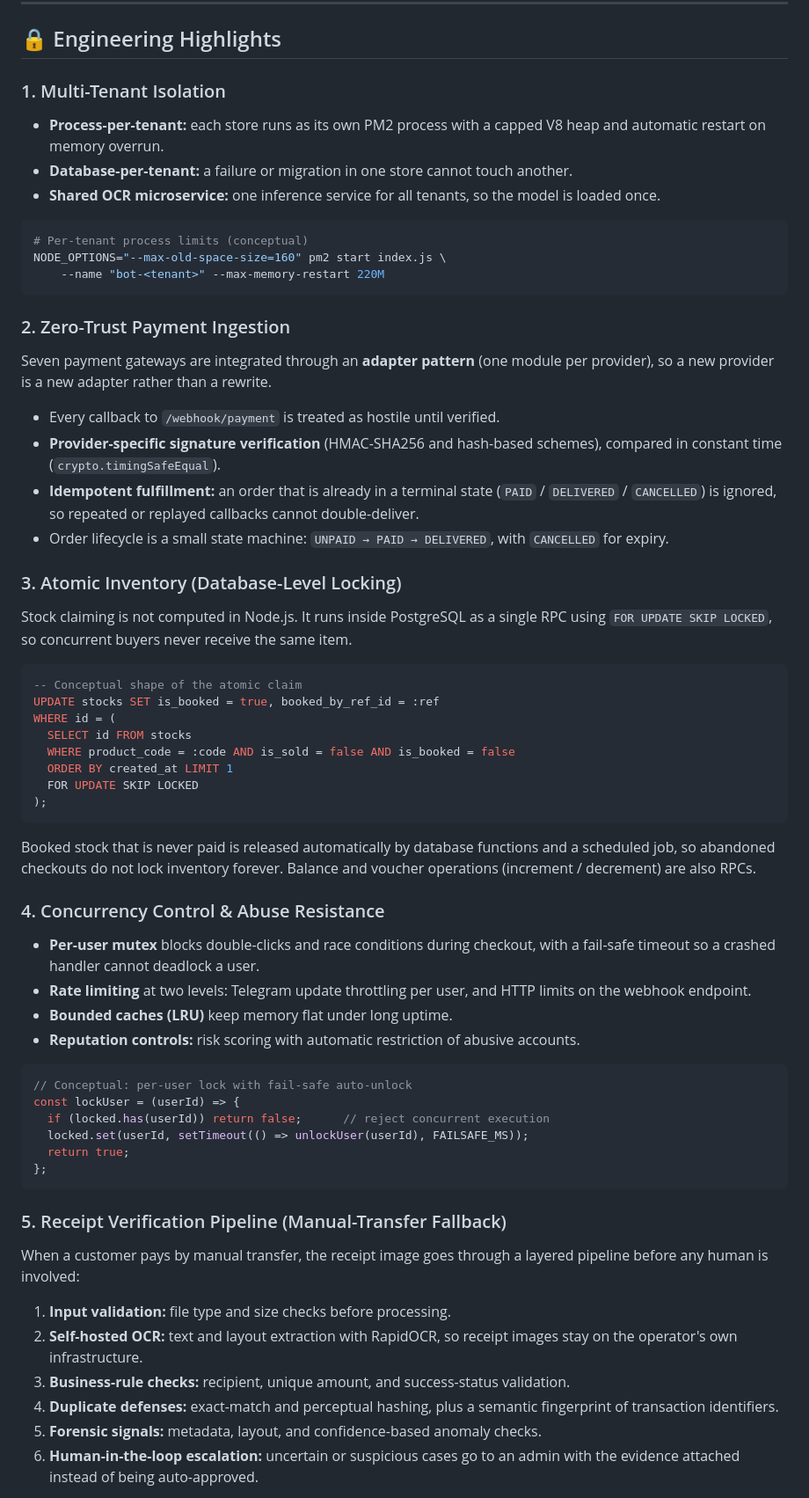
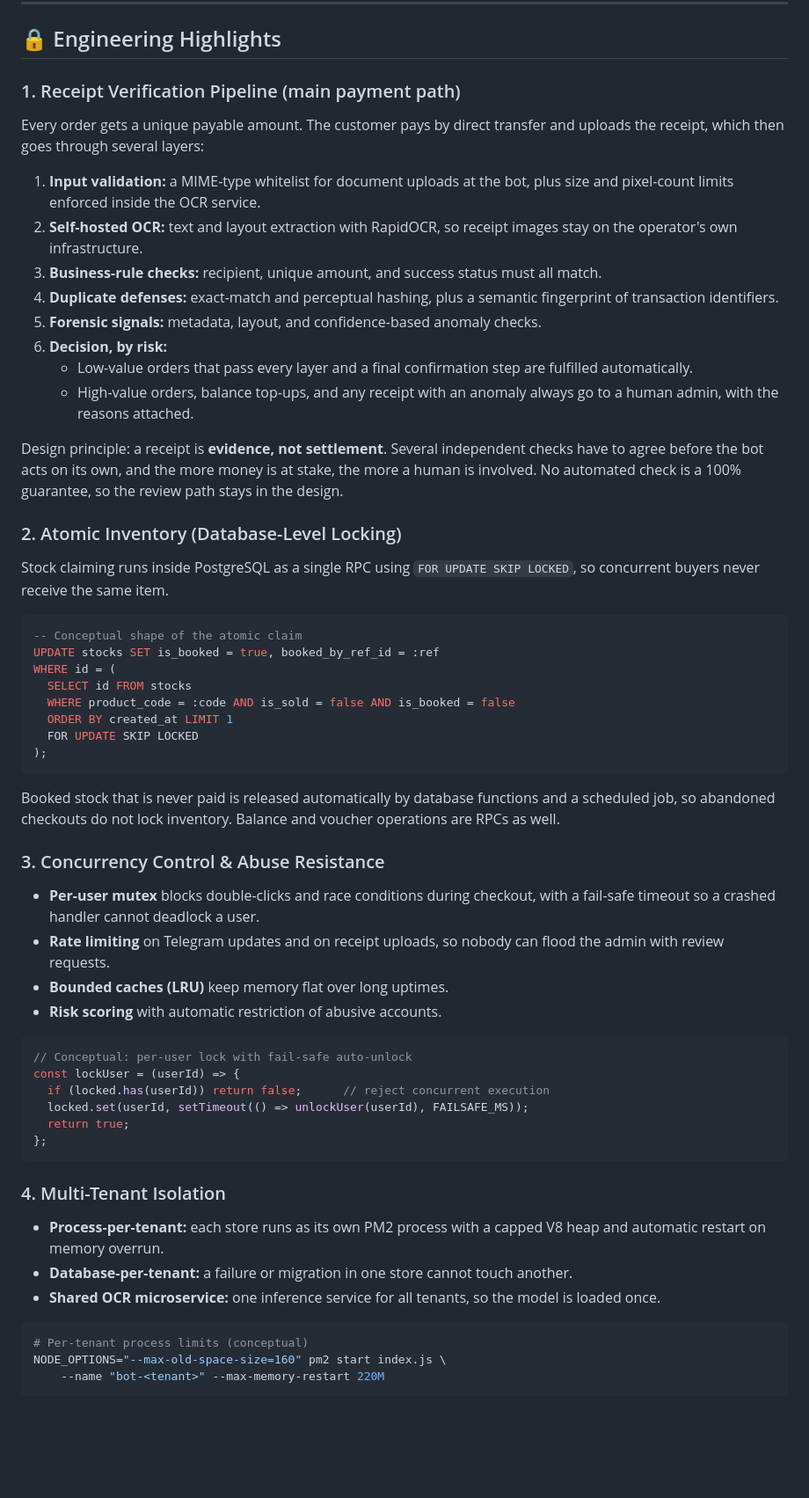
Before and after one commit to hugogustaaf/saas-infrastructure-core-V2, a Markdown page: README.md, the part around one of its changes. Shown at 88% size. Drawn GitHub-style; blank space fills up the shorter version.

````diff
--- a/README.md
+++ b/README.md
@@ -57,27 +61,22 @@ flowchart LR
 
 ## 🔒 Engineering Highlights
 
-### 1. Multi-Tenant Isolation
-- **Process-per-tenant:** each store runs as its own PM2 process with a capped V8 heap and automatic restart on memory overrun.
-- **Database-per-tenant:** a failure or migration in one store cannot touch another.
-- **Shared OCR microservice:** one inference service for all tenants, so the model is loaded once.
+### 1. Receipt Verification Pipeline (main payment path)
+Every order gets a unique payable amount. The customer pays by direct transfer and uploads the receipt, which then goes through several layers:
 
-```bash
-# Per-tenant process limits (conceptual)
-NODE_OPTIONS="--max-old-space-size=160" pm2 start index.js \
-    --name "bot-<tenant>" --max-memory-restart 220M
-```
+1. **Input validation:** a MIME-type whitelist for document uploads at the bot, plus size and pixel-count limits enforced inside the OCR service.
+2. **Self-hosted OCR:** text and layout extraction with RapidOCR, so receipt images stay on the operator's own infrastructure.
+3. **Business-rule checks:** recipient, unique amount, and success status must all match.
+4. **Duplicate defenses:** exact-match and perceptual hashing, plus a semantic fingerprint of transaction identifiers.
+5. **Forensic signals:** metadata, layout, and confidence-based anomaly checks.
+6. **Decision, by risk:**
+   - Low-value orders that pass every layer and a final confirmation step are fulfilled automatically.
+   - High-value orders, balance top-ups, and any receipt with an anomaly always go to a human admin, with the reasons attached.
 
-### 2. Zero-Trust Payment Ingestion
-Seven payment gateways are integrated through an **adapter pattern** (one module per provider), so a new provider is a new adapter rather than a rewrite.
+Design principle: a receipt is **evidence, not settlement**. Several independent checks have to agree before the bot acts on its own, and the more money is at stake, the more a human is involved. No automated check is a 100% guarantee, so the review path stays in the design.
 
-- Every callback to `/webhook/payment` is treated as hostile until verified.
-- **Provider-specific signature verification** (HMAC-SHA256 and hash-based schemes), compared in constant time (`crypto.timingSafeEqual`).
-- **Idempotent fulfillment:** an order that is already in a terminal state (`PAID` / `DELIVERED` / `CANCELLED`) is ignored, so repeated or replayed callbacks cannot double-deliver.
-- Order lifecycle is a small state machine: `UNPAID → PAID → DELIVERED`, with `CANCELLED` for expiry.
-
-### 3. Atomic Inventory (Database-Level Locking)
-Stock claiming is not computed in Node.js. It runs inside PostgreSQL as a single RPC using `FOR UPDATE SKIP LOCKED`, so concurrent buyers never receive the same item.
+### 2. Atomic Inventory (Database-Level Locking)
+Stock claiming runs inside PostgreSQL as a single RPC using `FOR UPDATE SKIP LOCKED`, so concurrent buyers never receive the same item.
 
 ```sql
 -- Conceptual shape of the atomic claim
@@ -90,13 +89,13 @@ WHERE id = (
 );
 ```
 
-Booked stock that is never paid is released automatically by database functions and a scheduled job, so abandoned checkouts do not lock inventory forever. Balance and voucher operations (increment / decrement) are also RPCs.
+Booked stock that is never paid is released automatically by database functions and a scheduled job, so abandoned checkouts do not lock inventory. Balance and voucher operations are RPCs as well.
 
-### 4. Concurrency Control & Abuse Resistance
+### 3. Concurrency Control & Abuse Resistance
 - **Per-user mutex** blocks double-clicks and race conditions during checkout, with a fail-safe timeout so a crashed handler cannot deadlock a user.
-- **Rate limiting** at two levels: Telegram update throttling per user, and HTTP limits on the webhook endpoint.
-- **Bounded caches (LRU)** keep memory flat under long uptime.
-- **Reputation controls:** risk scoring with automatic restriction of abusive accounts.
+- **Rate limiting** on Telegram updates and on receipt uploads, so nobody can flood the admin with review requests.
+- **Bounded caches (LRU)** keep memory flat over long uptimes.
+- **Risk scoring** with automatic restriction of abusive accounts.
 
 ```js
 // Conceptual: per-user lock with fail-safe auto-unlock
@@ -107,13 +106,14 @@ const lockUser = (userId) => {
 };
 ```
 
-### 5. Receipt Verification Pipeline (Manual-Transfer Fallback)
-When a customer pays by manual transfer, the receipt image goes through a layered pipeline before any human is involved:
+### 4. Multi-Tenant Isolation
+- **Process-per-tenant:** each store runs as its own PM2 process with a capped V8 heap and automatic restart on memory overrun.
+- **Database-per-tenant:** a failure or migration in one store cannot touch another.
+- **Shared OCR microservice:** one inference service for all tenants, so the model is loaded once.
 
-1. **Input validation:** file type and size checks before processing.
-2. **Self-hosted OCR:** text and layout extraction with RapidOCR, so receipt images stay on the operator's own infrastructure.
-3. **Business-rule checks:** recipient, unique amount, and success-status validation.
-4. **Duplicate defenses:** exact-match and perceptual hashing, plus a semantic fingerprint of transaction identifiers.
-5. **Forensic signals:** metadata, layout, and confidence-based anomaly checks.
-6. **Human-in-the-loop escalation:** uncertain or suspicious cases go to an admin with the evidence attached instead of being auto-approved.
+```bash
+# Per-tenant process limits (conceptual)
+NODE_OPTIONS="--max-old-space-size=160" pm2 start index.js \
+    --name "bot-<tenant>" --max-memory-restart 220M
+```
 
````
Also changed, not shown: other parts of README.md (+76 -39 lines), assets/observability_design.png (added), 1 other file.
